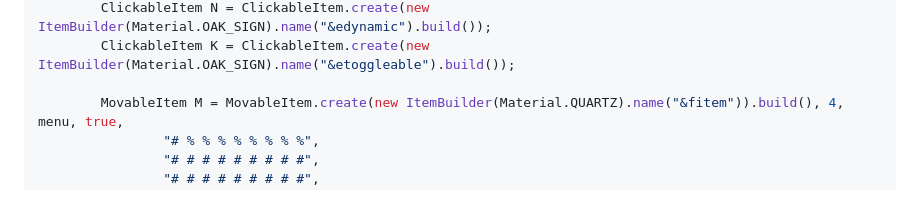
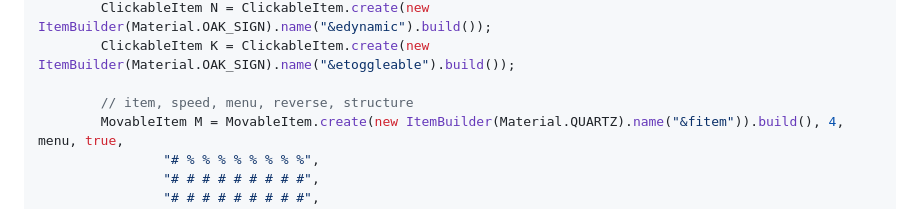
Before and after one commit to isaweye/archelia, a Markdown page: README.md, the part around the change. Drawn GitHub-style.

```diff
--- a/README.md
+++ b/README.md
@@ -42,6 +42,7 @@ public class MyGUI {
         ClickableItem N = ClickableItem.create(new ItemBuilder(Material.OAK_SIGN).name("&edynamic").build());
         ClickableItem K = ClickableItem.create(new ItemBuilder(Material.OAK_SIGN).name("&etoggleable").build());
 
+        // item, speed, menu, reverse, structure
         MovableItem M = MovableItem.create(new ItemBuilder(Material.QUARTZ).name("&fitem")).build(), 4, menu, true,
                 "# % % % % % % % %",
                 "# # # # # # # # #",
```
